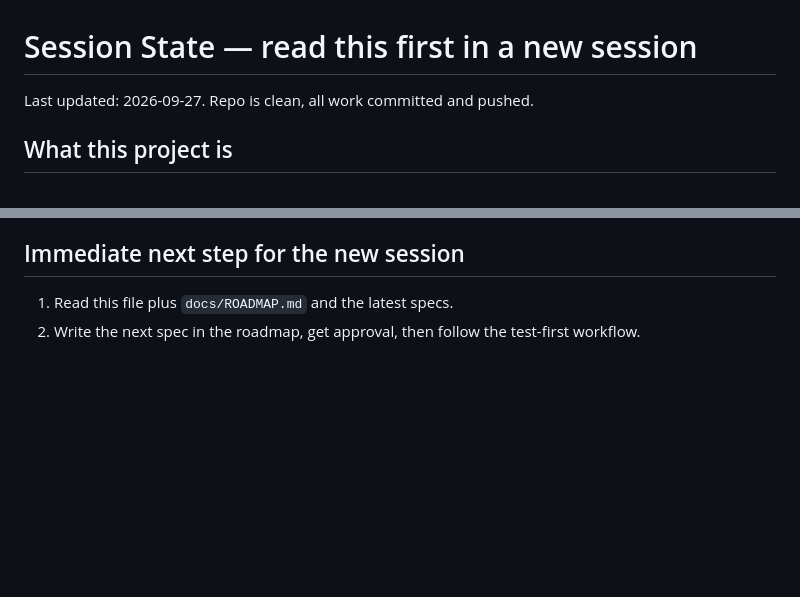
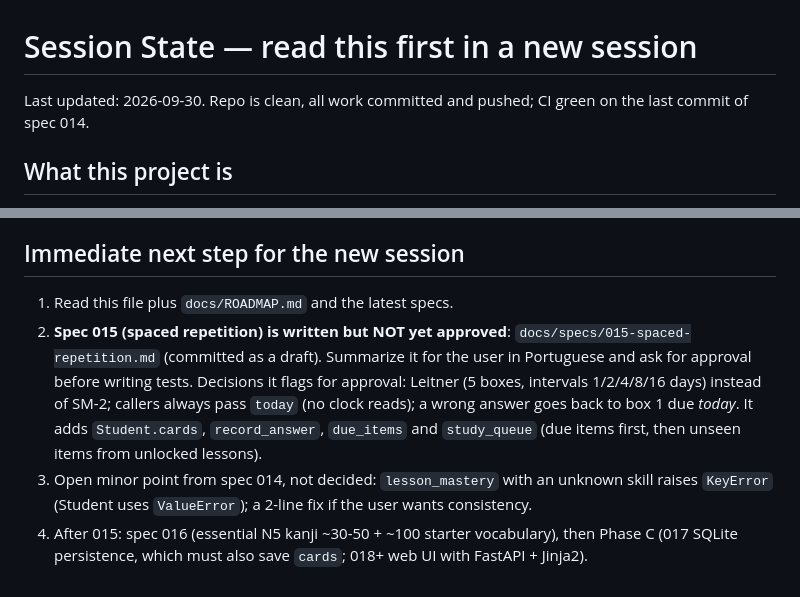
Before and after one commit to leandrosartori911/ai-language-teacher, a Markdown page: docs/SESSION_STATE.md, 2 parts joined by grey strips. GitHub-like rendering; blank space fills up the shorter version.

```diff
--- a/docs/SESSION_STATE.md
+++ b/docs/SESSION_STATE.md
@@ -1,6 +1,7 @@
 # Session State — read this first in a new session
 
-Last updated: 2026-09-27. Repo is clean, all work committed and pushed.
+Last updated: 2026-09-30. Repo is clean, all work committed and pushed;
+CI green on the last commit of spec 014.
 
 ## What this project is
 
@@ -284,5 +285,17 @@ engine, C: web app, D: local LLM teacher, E: release).
 ## Immediate next step for the new session
 
 1. Read this file plus `docs/ROADMAP.md` and the latest specs.
-2. Write the next spec in the roadmap, get approval, then follow the
-   test-first workflow.
+2. **Spec 015 (spaced repetition) is written but NOT yet approved**:
+   `docs/specs/015-spaced-repetition.md` (committed as a draft). Summarize it
+   for the user in Portuguese and ask for approval before writing tests.
+   Decisions it flags for approval: Leitner (5 boxes, intervals 1/2/4/8/16
+   days) instead of SM-2; callers always pass `today` (no clock reads);
+   a wrong answer goes back to box 1 due *today*. It adds `Student.cards`,
+   `record_answer`, `due_items` and `study_queue` (due items first, then
+   unseen items from unlocked lessons).
+3. Open minor point from spec 014, not decided: `lesson_mastery` with an
+   unknown skill raises `KeyError` (Student uses `ValueError`); a 2-line
+   fix if the user wants consistency.
+4. After 015: spec 016 (essential N5 kanji ~30-50 + ~100 starter
+   vocabulary), then Phase C (017 SQLite persistence, which must also save
+   `cards`; 018+ web UI with FastAPI + Jinja2).
```
Also changed, not shown: docs/specs/015-spaced-repetition.md (added, +61 -0 lines).
